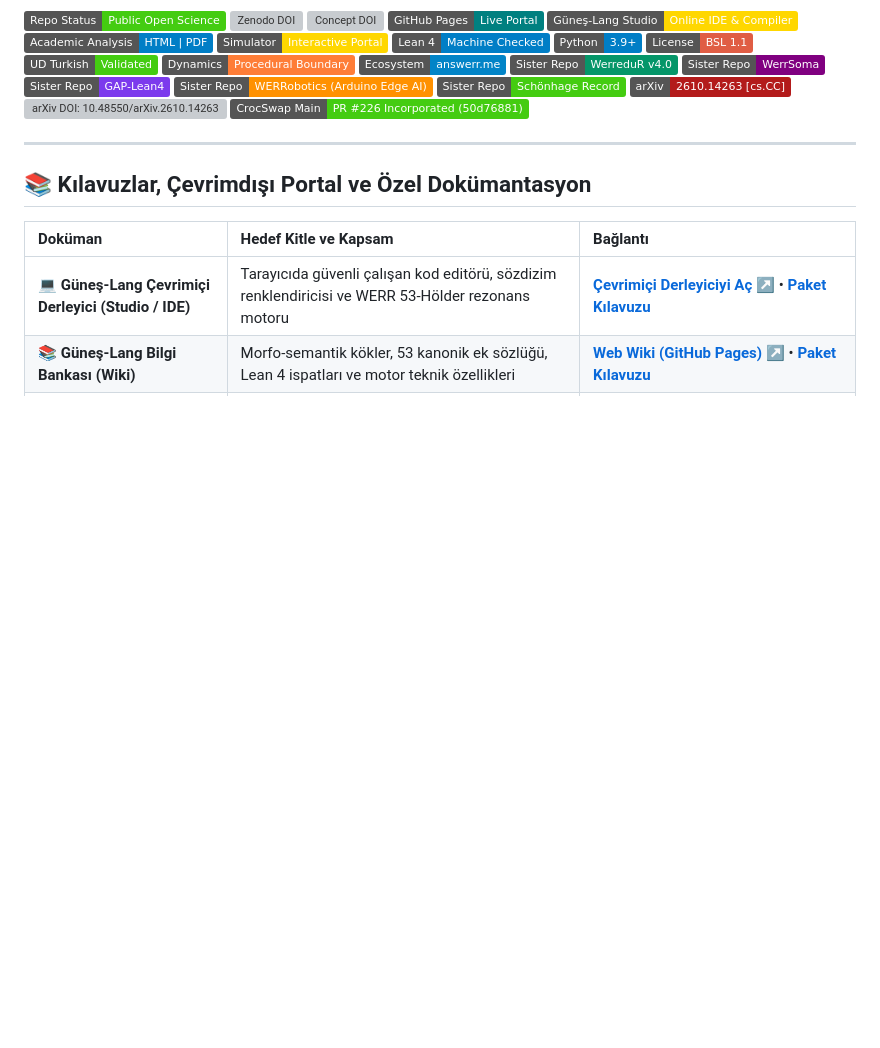
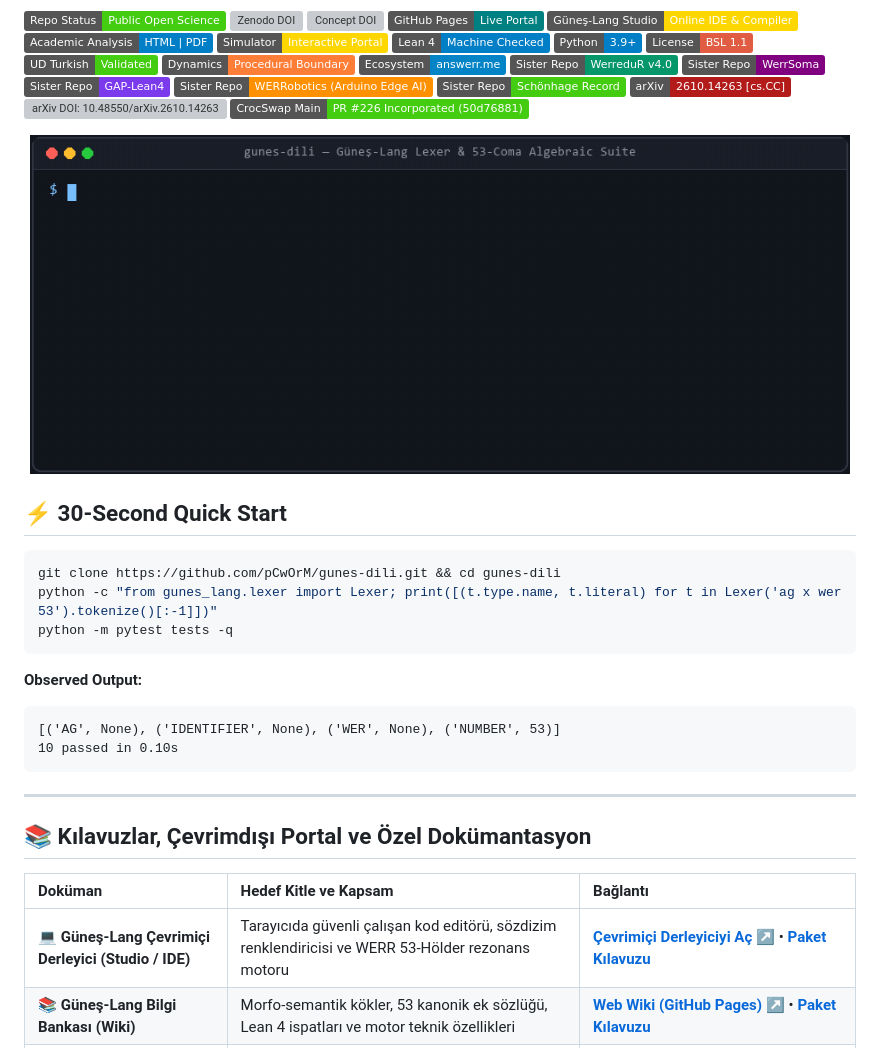
Before and after one commit to pCwOrM/gunes-dili, a Markdown page: README.md, the part around the change. Drawn GitHub-style; pictures changed too: assets/demo.gif (added); badges without logos; blank space fills up the shorter version; grey boxes are pictures that could not be loaded.

Commit message:
docs: add 30-second quick start and animated terminal demo GIF

````diff
--- a/README.md
+++ b/README.md
@@ -26,6 +26,24 @@
 [![arXiv:2610.14263](https://img.shields.io/badge/arXiv-2610.14263%20%5Bcs.CC%5D-b31b1b.svg)](https://arxiv.org/abs/2610.14263)
 [![arXiv DOI: 10.48550/arXiv.2610.14263](https://img.shields.io/badge/DOI-10.48550%2FarXiv.2610.14263-b31b1b.svg)](https://doi.org/10.48550/arXiv.2610.14263)
 [![CrocSwap PR #226: Incorporated](https://img.shields.io/badge/CrocSwap%20Main-PR%20%23226%20Incorporated%20(50d76881)-brightgreen.svg)](https://github.com/CrocSwap/integer-mult-bounds/blob/50d768818f579d4e165b4c257c6ee25bca300802/docs/research/community-reconciliation-next100-review.md)
+
+<p align="center">
+  <img src="assets/demo.gif" alt="Güneş Dili & Güneş-Lang Demo" width="820" />
+</p>
+
+## ⚡ 30-Second Quick Start
+
+```bash
+git clone https://github.com/pCwOrM/gunes-dili.git && cd gunes-dili
+python -c "from gunes_lang.lexer import Lexer; print([(t.type.name, t.literal) for t in Lexer('ag x wer 53').tokenize()[:-1]])"
+python -m pytest tests -q
+```
+
+**Observed Output:**
+```text
+[('AG', None), ('IDENTIFIER', None), ('WER', None), ('NUMBER', 53)]
+10 passed in 0.10s
+```
 
 ---
 
````
